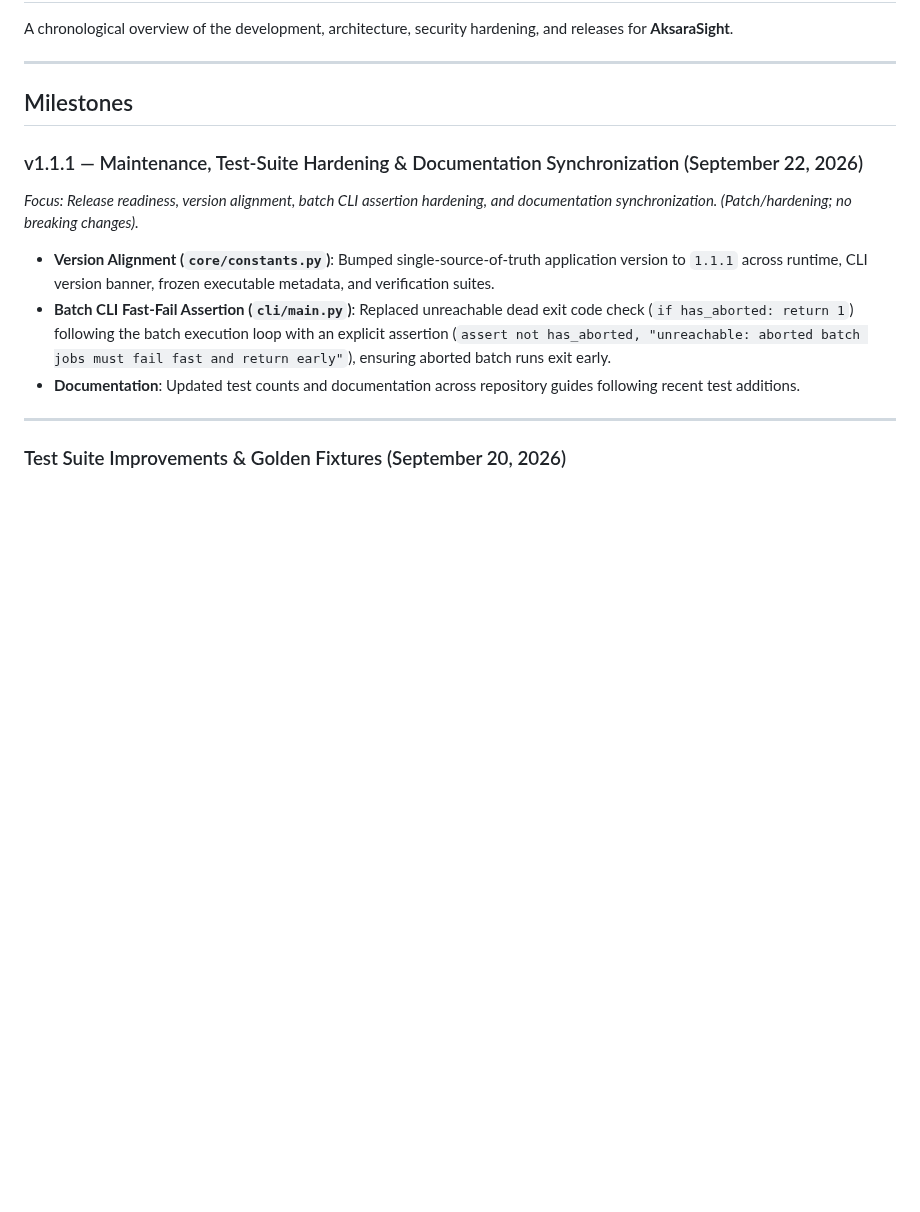
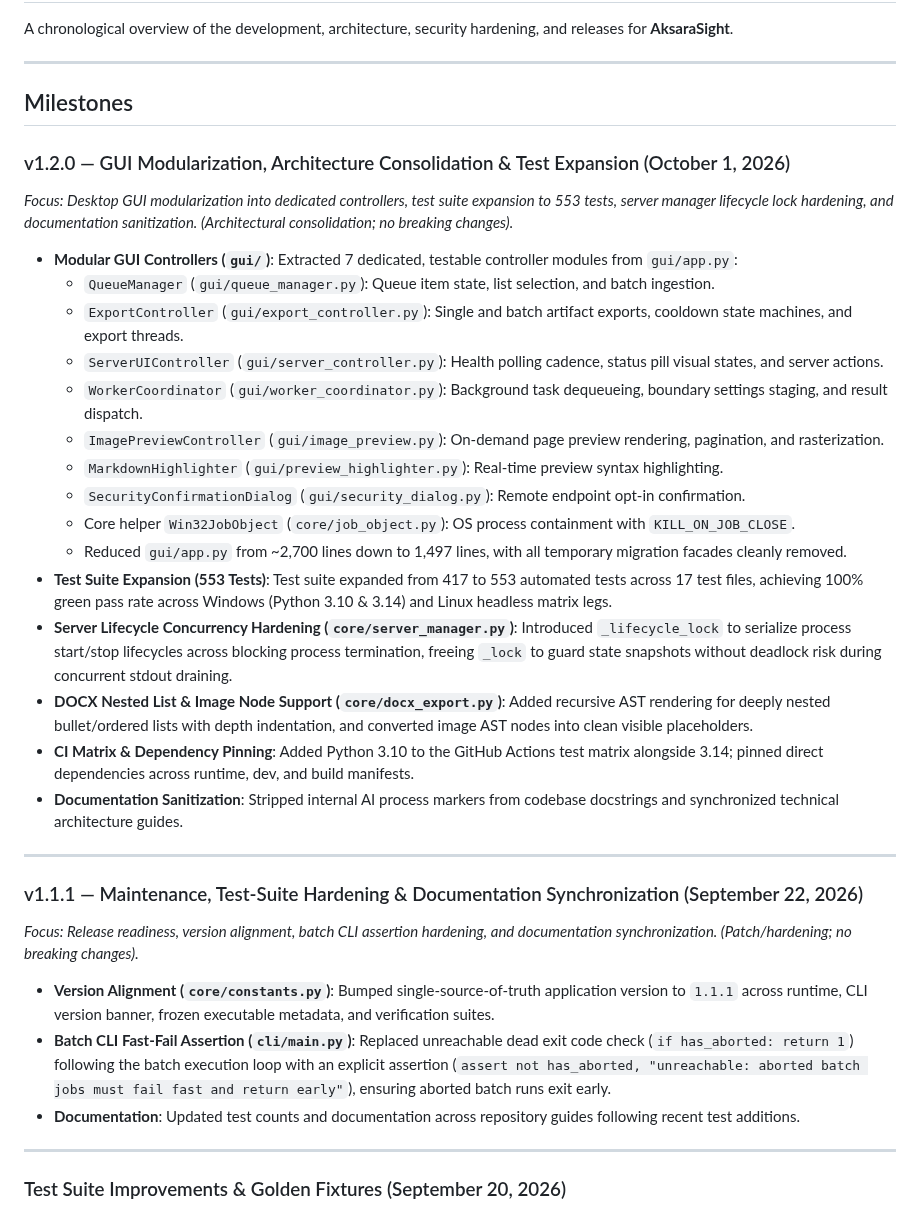
Before and after one commit to afif25fradana/AksaraSight, a Markdown page: CHANGELOG.md, the part around the change. GitHub-like rendering; blank space fills up the shorter version.

```diff
--- a/CHANGELOG.md
+++ b/CHANGELOG.md
@@ -5,6 +5,26 @@ A chronological overview of the development, architecture, security hardening, a
 ---
 
 ## Milestones
+
+### v1.2.0 — GUI Modularization, Architecture Consolidation & Test Expansion (October 1, 2026)
+*Focus: Desktop GUI modularization into dedicated controllers, test suite expansion to 553 tests, server manager lifecycle lock hardening, and documentation sanitization. (Architectural consolidation; no breaking changes).*
+- **Modular GUI Controllers (`gui/`)**: Extracted 7 dedicated, testable controller modules from `gui/app.py`:
+  - `QueueManager` (`gui/queue_manager.py`): Queue item state, list selection, and batch ingestion.
+  - `ExportController` (`gui/export_controller.py`): Single and batch artifact exports, cooldown state machines, and export threads.
+  - `ServerUIController` (`gui/server_controller.py`): Health polling cadence, status pill visual states, and server actions.
+  - `WorkerCoordinator` (`gui/worker_coordinator.py`): Background task dequeueing, boundary settings staging, and result dispatch.
+  - `ImagePreviewController` (`gui/image_preview.py`): On-demand page preview rendering, pagination, and rasterization.
+  - `MarkdownHighlighter` (`gui/preview_highlighter.py`): Real-time preview syntax highlighting.
+  - `SecurityConfirmationDialog` (`gui/security_dialog.py`): Remote endpoint opt-in confirmation.
+  - Core helper `Win32JobObject` (`core/job_object.py`): OS process containment with `KILL_ON_JOB_CLOSE`.
+  - Reduced `gui/app.py` from ~2,700 lines down to 1,497 lines, with all temporary migration facades cleanly removed.
+- **Test Suite Expansion (553 Tests)**: Test suite expanded from 417 to 553 automated tests across 17 test files, achieving 100% green pass rate across Windows (Python 3.10 & 3.14) and Linux headless matrix legs.
+- **Server Lifecycle Concurrency Hardening (`core/server_manager.py`)**: Introduced `_lifecycle_lock` to serialize process start/stop lifecycles across blocking process termination, freeing `_lock` to guard state snapshots without deadlock risk during concurrent stdout draining.
+- **DOCX Nested List & Image Node Support (`core/docx_export.py`)**: Added recursive AST rendering for deeply nested bullet/ordered lists with depth indentation, and converted image AST nodes into clean visible placeholders.
+- **CI Matrix & Dependency Pinning**: Added Python 3.10 to the GitHub Actions test matrix alongside 3.14; pinned direct dependencies across runtime, dev, and build manifests.
+- **Documentation Sanitization**: Stripped internal AI process markers from codebase docstrings and synchronized technical architecture guides.
+
+---
 
 ### v1.1.1 — Maintenance, Test-Suite Hardening & Documentation Synchronization (September 22, 2026)
 *Focus: Release readiness, version alignment, batch CLI assertion hardening, and documentation synchronization. (Patch/hardening; no breaking changes).*
```
Also changed, not shown: README.md (+1 -1 lines), docs/images/frozen_gui_preview.png, 4 other files.
